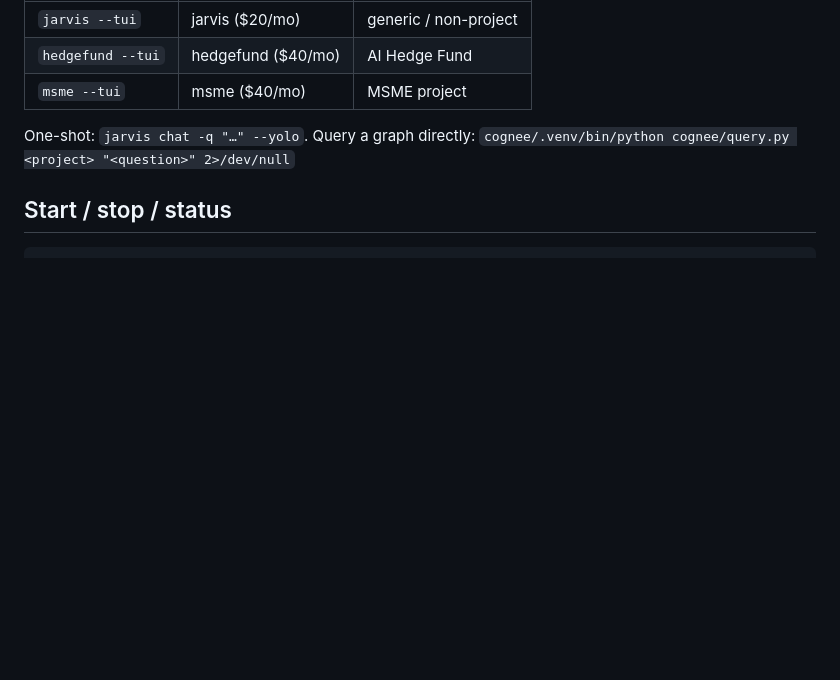
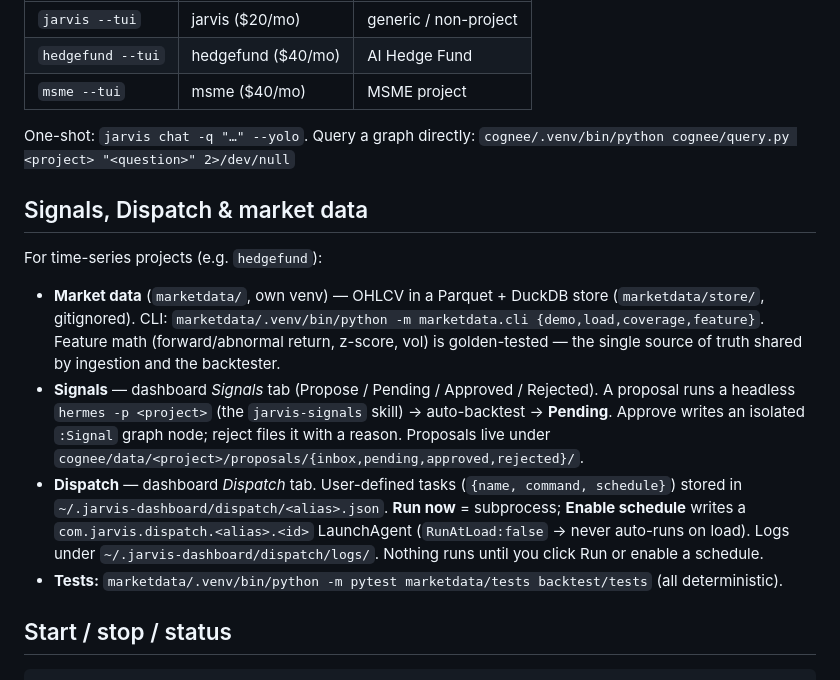
Before and after one commit to Sarvesh67/Jarvis, a Markdown page: RUNBOOK.md, the part around the change. GitHub-like rendering; blank space fills up the shorter version.

```diff
--- a/RUNBOOK.md
+++ b/RUNBOOK.md
@@ -39,6 +39,24 @@ autostart at login; containers have `restart: unless-stopped`.
 
 One-shot: `jarvis chat -q "…" --yolo`. Query a graph directly:
 `cognee/.venv/bin/python cognee/query.py <project> "<question>" 2>/dev/null`
+
+## Signals, Dispatch & market data
+
+For time-series projects (e.g. `hedgefund`):
+
+- **Market data** (`marketdata/`, own venv) — OHLCV in a Parquet + DuckDB store (`marketdata/store/`,
+  gitignored). CLI: `marketdata/.venv/bin/python -m marketdata.cli {demo,load,coverage,feature}`.
+  Feature math (forward/abnormal return, z-score, vol) is golden-tested — the single source of truth
+  shared by ingestion and the backtester.
+- **Signals** — dashboard *Signals* tab (Propose / Pending / Approved / Rejected). A proposal runs a
+  headless `hermes -p <project>` (the `jarvis-signals` skill) → auto-backtest → **Pending**. Approve
+  writes an isolated `:Signal` graph node; reject files it with a reason. Proposals live under
+  `cognee/data/<project>/proposals/{inbox,pending,approved,rejected}/`.
+- **Dispatch** — dashboard *Dispatch* tab. User-defined tasks (`{name, command, schedule}`) stored in
+  `~/.jarvis-dashboard/dispatch/<alias>.json`. **Run now** = subprocess; **Enable schedule** writes a
+  `com.jarvis.dispatch.<alias>.<id>` LaunchAgent (`RunAtLoad:false` → never auto-runs on load). Logs
+  under `~/.jarvis-dashboard/dispatch/logs/`. Nothing runs until you click Run or enable a schedule.
+- **Tests:** `marketdata/.venv/bin/python -m pytest marketdata/tests backtest/tests` (all deterministic).
 
 ## Start / stop / status
 
```
Also changed, not shown: README.md (+43 -6 lines).
